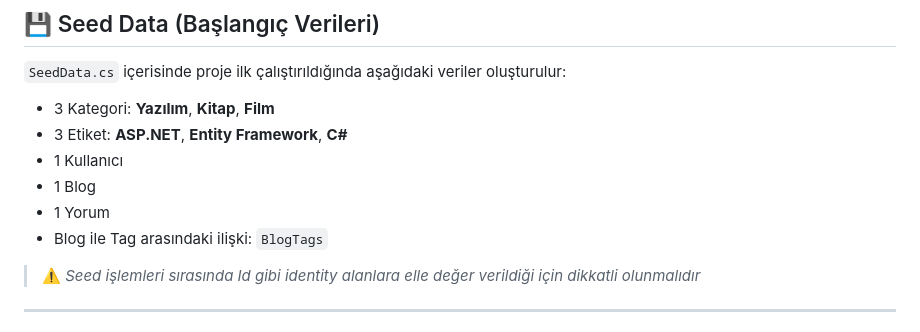
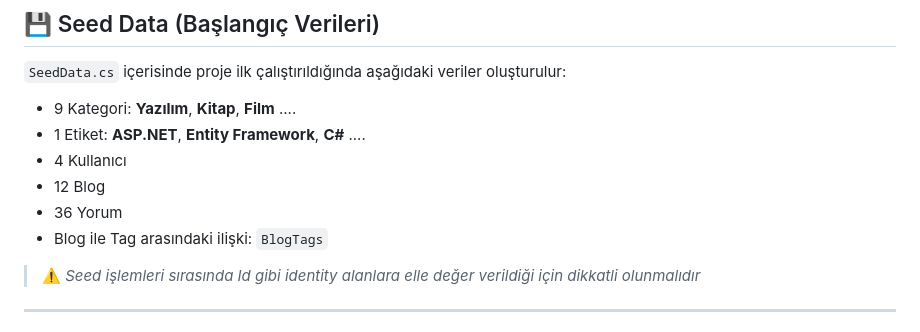
Before and after one commit to fatih045/DogusBlog, a Markdown page: README.md, the part around the change. GitHub-like rendering.

```diff
--- a/README.md
+++ b/README.md
@@ -82,11 +82,11 @@ Veritabanı tablolarına karşılık gelen Entity sınıfları:
 
 `SeedData.cs` içerisinde proje ilk çalıştırıldığında aşağıdaki veriler oluşturulur:
 
-- 3 Kategori: **Yazılım**, **Kitap**, **Film**
-- 3 Etiket: **ASP.NET**, **Entity Framework**, **C#**
-- 1 Kullanıcı
-- 1 Blog
-- 1 Yorum
+- 9 Kategori: **Yazılım**, **Kitap**, **Film**   ....
+- 1 Etiket: **ASP.NET**, **Entity Framework**, **C#**  ....
+- 4 Kullanıcı
+- 12 Blog
+- 36 Yorum
 - Blog ile Tag arasındaki ilişki: `BlogTags`
 
 > ⚠️ *Seed işlemleri sırasında Id gibi identity alanlara elle değer verildiği için dikkatli olunmalıdır*
```
